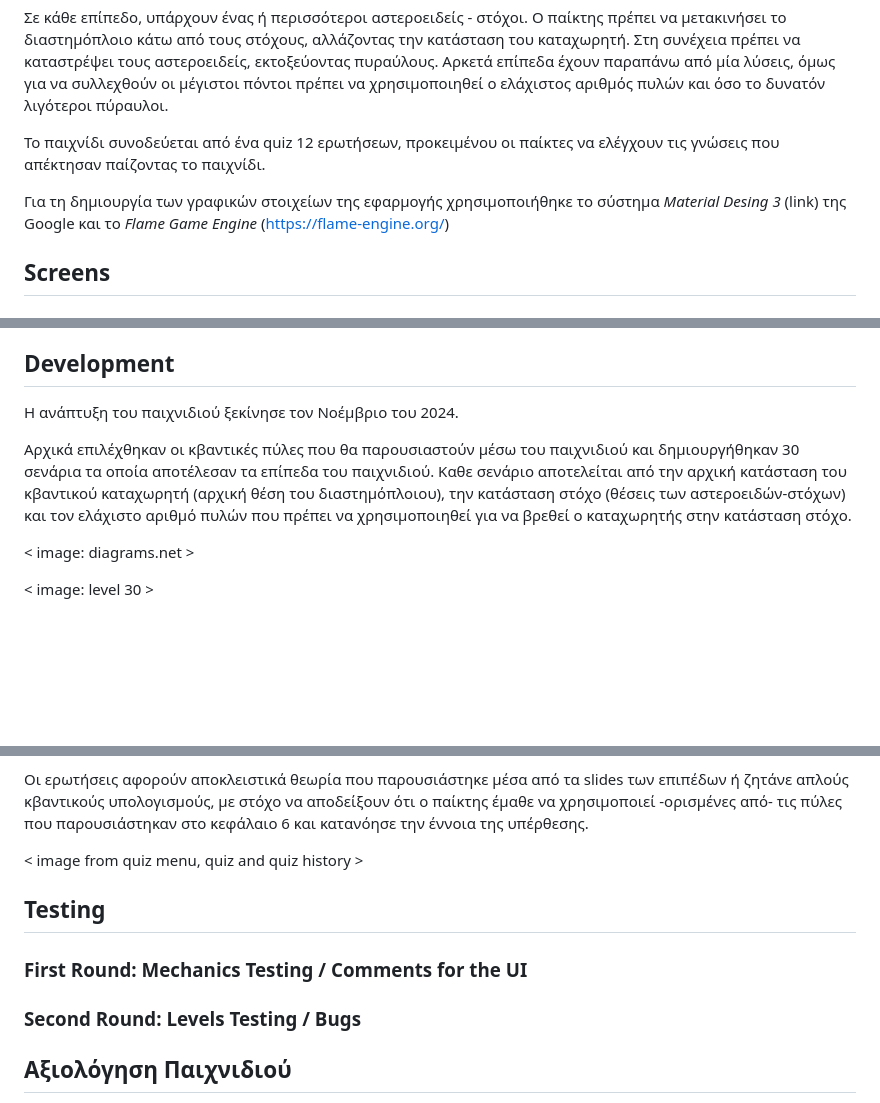
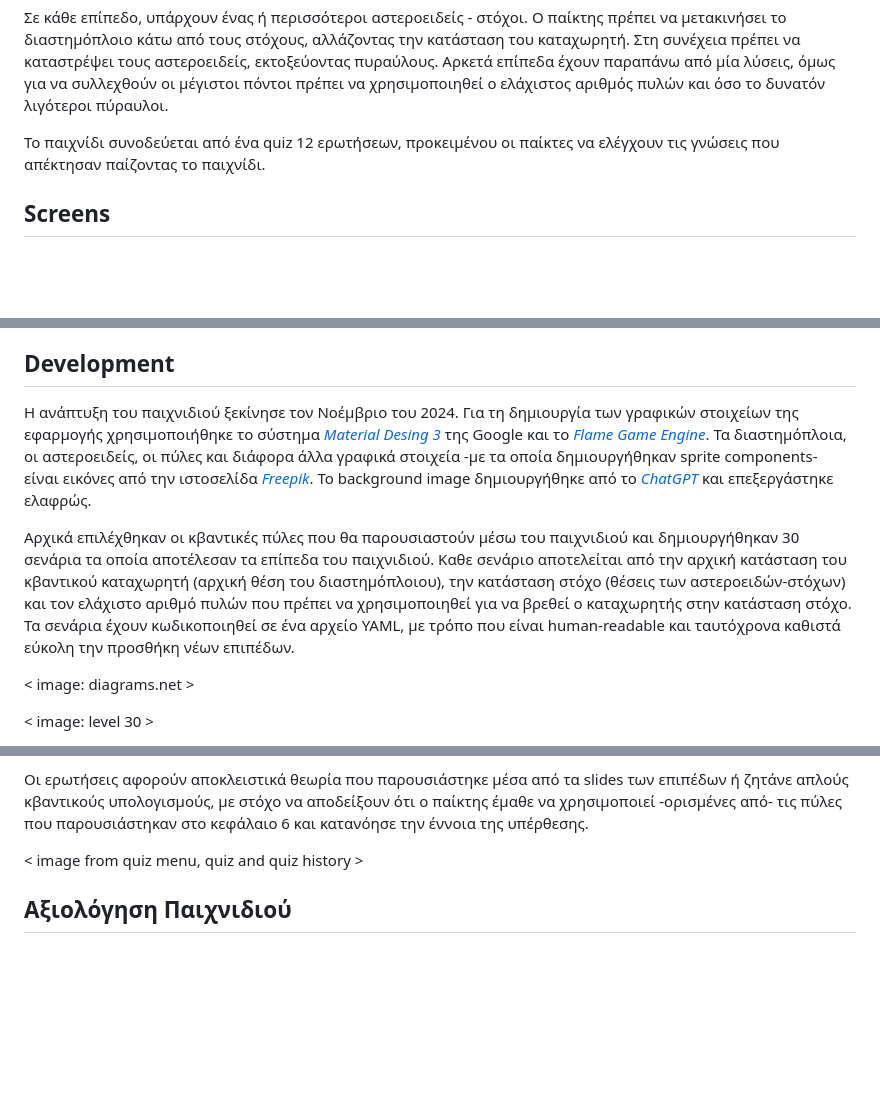
Before and after one commit to StelTheo73/thesis-docs, a Markdown page: chapter-7/7-game-description.md, 3 parts joined by grey strips. Drawn GitHub-style; blank space fills up the shorter version.

Commit message:
complete game dev

```diff
--- a/chapter-7/7-game-description.md
+++ b/chapter-7/7-game-description.md
@@ -15,8 +15,6 @@
 Σε κάθε επίπεδο, υπάρχουν ένας ή περισσότεροι αστεροειδείς - στόχοι. Ο παίκτης πρέπει να μετακινήσει το διαστημόπλοιο κάτω από τους στόχους, αλλάζοντας την κατάσταση του καταχωρητή. Στη συνέχεια πρέπει να καταστρέψει τους αστεροειδείς, εκτοξεύοντας πυραύλους. Αρκετά επίπεδα έχουν παραπάνω από μία λύσεις, όμως για να συλλεχθούν οι μέγιστοι πόντοι πρέπει να χρησιμοποιηθεί ο ελάχιστος αριθμός πυλών και όσο το δυνατόν λιγότεροι πύραυλοι.
 
 Το παιχνίδι συνοδεύεται από ένα quiz 12 ερωτήσεων, προκειμένου οι παίκτες να ελέγχουν τις γνώσεις που απέκτησαν παίζοντας το παιχνίδι.
-
-Για τη δημιουργία των γραφικών στοιχείων της εφαρμογής χρησιμοποιήθηκε το σύστημα _Material Desing 3_ (link) της Google και το _Flame Game Engine_ (https://flame-engine.org/)
 
 ## Screens
 
@@ -84,9 +82,9 @@
 
 ## Development
 
-Η ανάπτυξη του παιχνιδιού ξεκίνησε τον Νοέμβριο του 2024.
+Η ανάπτυξη του παιχνιδιού ξεκίνησε τον Νοέμβριο του 2024. Για τη δημιουργία των γραφικών στοιχείων της εφαρμογής χρησιμοποιήθηκε το σύστημα [_Material Desing 3_](https://m3.material.io/) της Google και το [_Flame Game Engine_](https://flame-engine.org/). Τα διαστημόπλοια, οι αστεροειδείς, οι πύλες και διάφορα άλλα γραφικά στοιχεία -με τα οποία δημιουργήθηκαν sprite components- είναι εικόνες από την ιστοσελίδα [_Freepik_](https://www.freepik.com/). Το background image δημιουργήθηκε από το [_ChatGPT_](https://chatgpt.com/) και επεξεργάστηκε ελαφρώς.
 
-Αρχικά επιλέχθηκαν οι κβαντικές πύλες που θα παρουσιαστούν μέσω του παιχνιδιού και δημιουργήθηκαν 30 σενάρια τα οποία αποτέλεσαν τα επίπεδα του παιχνιδιού. Καθε σενάριο αποτελείται από την αρχική κατάσταση του κβαντικού καταχωρητή (αρχική θέση του διαστημόπλοιου), την κατάσταση στόχο (θέσεις των αστεροειδών-στόχων) και τον ελάχιστο αριθμό πυλών που πρέπει να χρησιμοποιηθεί για να βρεθεί ο καταχωρητής στην κατάσταση στόχο.
+Αρχικά επιλέχθηκαν οι κβαντικές πύλες που θα παρουσιαστούν μέσω του παιχνιδιού και δημιουργήθηκαν 30 σενάρια τα οποία αποτέλεσαν τα επίπεδα του παιχνιδιού. Καθε σενάριο αποτελείται από την αρχική κατάσταση του κβαντικού καταχωρητή (αρχική θέση του διαστημόπλοιου), την κατάσταση στόχο (θέσεις των αστεροειδών-στόχων) και τον ελάχιστο αριθμό πυλών που πρέπει να χρησιμοποιηθεί για να βρεθεί ο καταχωρητής στην κατάσταση στόχο. Τα σενάρια έχουν κωδικοποιηθεί σε ένα αρχείο YAML, με τρόπο που είναι human-readable και ταυτόχρονα καθιστά εύκολη την προσθήκη νέων επιπέδων.
 
 < image: diagrams.net >
 
@@ -123,12 +121,6 @@
 Οι ερωτήσεις αφορούν αποκλειστικά θεωρία που παρουσιάστηκε μέσα από τα slides των επιπέδων ή ζητάνε απλούς κβαντικούς υπολογισμούς, με στόχο να αποδείξουν ότι ο παίκτης έμαθε να χρησιμοποιεί -ορισμένες από- τις πύλες που παρουσιάστηκαν στο κεφάλαιο 6 και κατανόησε την έννοια της υπέρθεσης.
 
 < image from quiz menu, quiz and quiz history >
-
-## Testing
-
-### First Round: Mechanics Testing / Comments for the UI
-
-### Second Round: Levels Testing / Bugs
 
 ## Αξιολόγηση Παιχνιδιού
 
```
